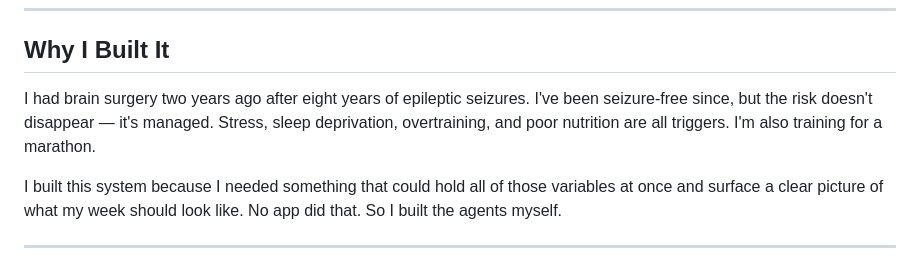
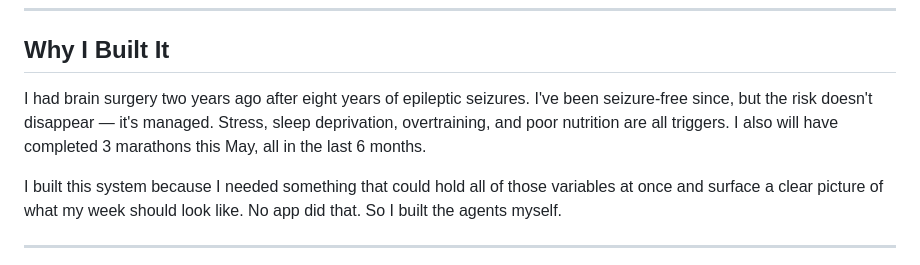
Before and after one commit to loganmatson/health-agent-ecosystem, a Markdown page: README.md, the part around the change. Rendered like a GitHub page.

Commit message:
Revise personal background in README
Updated personal story to reflect marathon training progress.

```diff
--- a/README.md
+++ b/README.md
@@ -16,7 +16,7 @@ This isn't a demo. It runs weekly. The outputs in this repo are real.
 
 ## Why I Built It
 
-I had brain surgery two years ago after eight years of epileptic seizures. I've been seizure-free since, but the risk doesn't disappear — it's managed. Stress, sleep deprivation, overtraining, and poor nutrition are all triggers. I'm also training for a marathon.
+I had brain surgery two years ago after eight years of epileptic seizures. I've been seizure-free since, but the risk doesn't disappear — it's managed. Stress, sleep deprivation, overtraining, and poor nutrition are all triggers. I also will have completed 3 marathons this May, all in the last 6 months.
 
 I built this system because I needed something that could hold all of those variables at once and surface a clear picture of what my week should look like. No app did that. So I built the agents myself.
 
```
